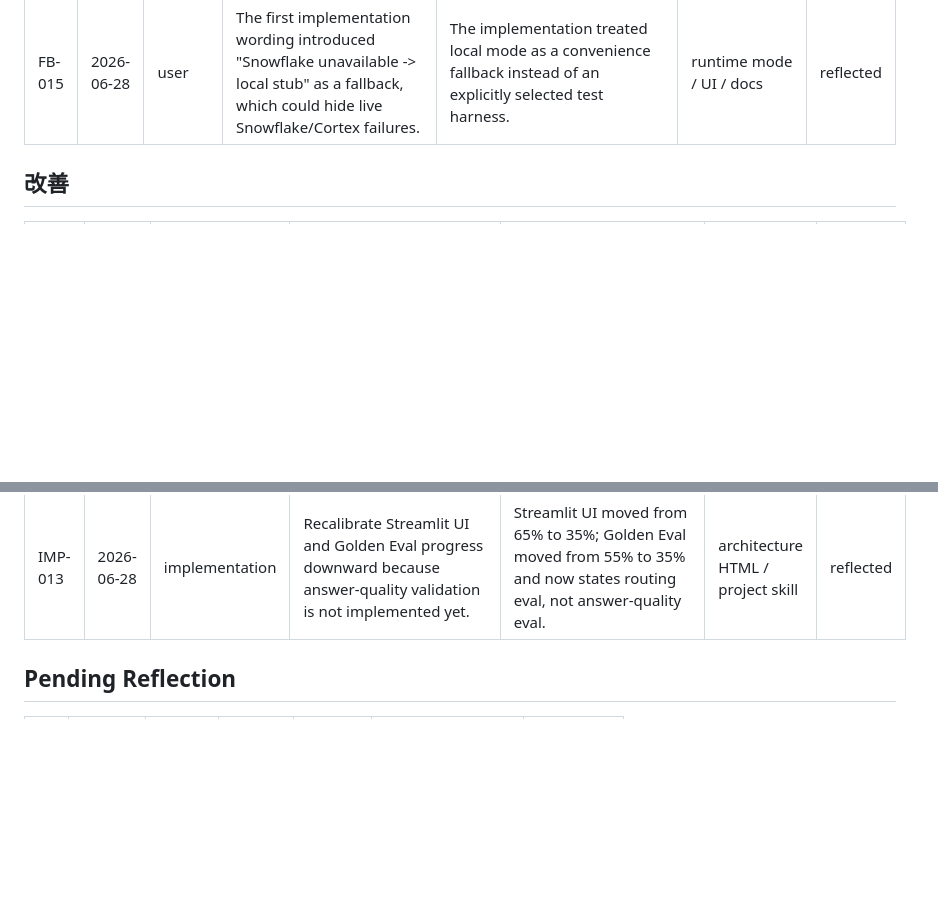
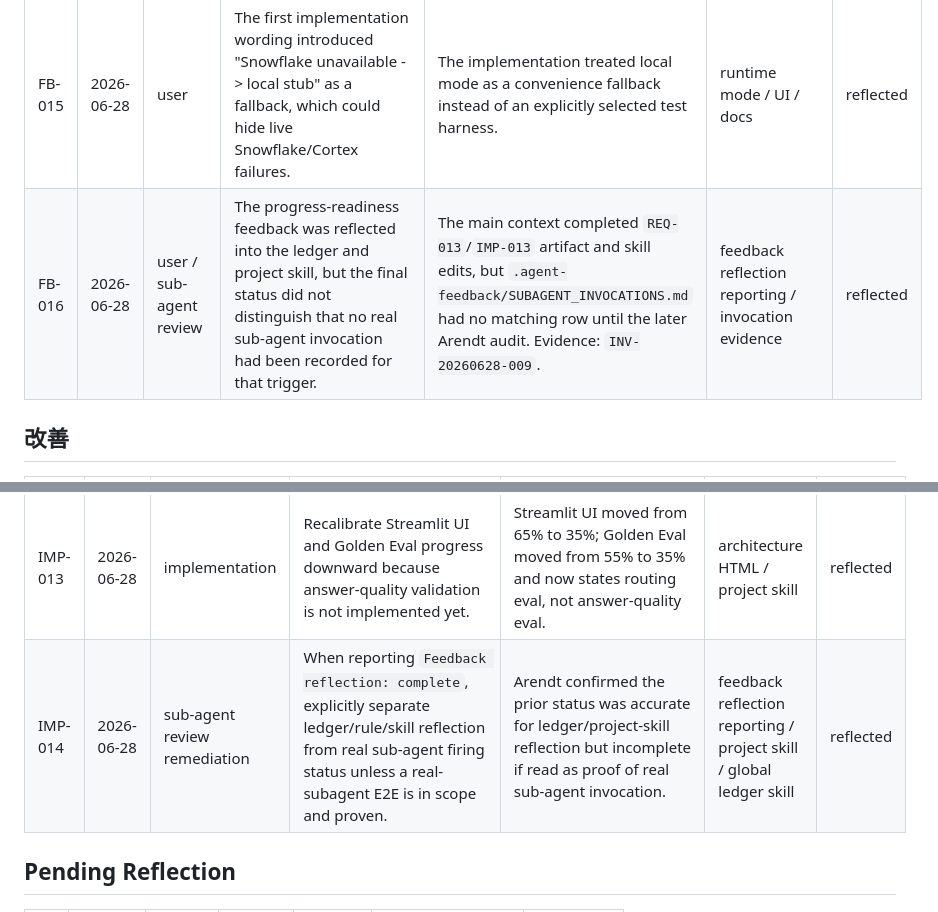
Before and after one commit to Tenormusica2024/retail-ai-ops-copilot, a Markdown page: .agent-feedback/FEEDBACK_LEDGER.md, 2 parts joined by grey strips. Rendered like a GitHub page; blank space fills up the shorter version.

Commit message:
Record feedback reflection firing audit

```diff
--- a/.agent-feedback/FEEDBACK_LEDGER.md
+++ b/.agent-feedback/FEEDBACK_LEDGER.md
@@ -50,6 +50,7 @@ blocked.
 | FB-013 | 2026-06-28 | user / sub-agent review | Source hierarchy fidelity rules still leaned on inventory prose without requiring a structured evidence matrix. | A reviewer could say "nested frames checked" without source crop, selector/path evidence, or row-level matched/FAIL status. Evidence: `INV-20260628-008`. | layout routing / source hierarchy matrix | reflected |
 | FB-014 | 2026-06-28 | user / sub-agent review | Connector endpoint guidance over-relied on `offsetLeft`/`offsetTop`, which is brittle under transforms, responsive scale, nested containers, or SVG coordinate conversion. | The robust method is rendered DOM measurement with `getBoundingClientRect()` and conversion into SVG coordinates, such as `getScreenCTM().inverse()`. Evidence: `INV-20260628-008`. | connector endpoint measurement | reflected |
 | FB-015 | 2026-06-28 | user | The first implementation wording introduced "Snowflake unavailable -> local stub" as a fallback, which could hide live Snowflake/Cortex failures. | The implementation treated local mode as a convenience fallback instead of an explicitly selected test harness. | runtime mode / UI / docs | reflected |
+| FB-016 | 2026-06-28 | user / sub-agent review | The progress-readiness feedback was reflected into the ledger and project skill, but the final status did not distinguish that no real sub-agent invocation had been recorded for that trigger. | The main context completed `REQ-013`/`IMP-013` artifact and skill edits, but `.agent-feedback/SUBAGENT_INVOCATIONS.md` had no matching row until the later Arendt audit. Evidence: `INV-20260628-009`. | feedback reflection reporting / invocation evidence | reflected |
 
 ## 改善
 
@@ -68,6 +69,7 @@ blocked.
 | IMP-011 | 2026-06-28 | implementation | Add hover/focus progress metadata to every `.service` node and verify node count equals progress metadata count. | Chrome DOM check found 31 service nodes and 31 progress/note/tabindex annotations; hover screenshot confirmed tooltip rendering. | architecture HTML / project skill | reflected |
 | IMP-012 | 2026-06-28 | implementation | Replace the progress bar with a bold colored progress label and split node metadata into `data-status` and `data-note`. | Tooltip now renders progress as the visual anchor, with separate `実装状況` and `備考` lines for learning review. | architecture HTML / project skill | reflected |
 | IMP-013 | 2026-06-28 | implementation | Recalibrate Streamlit UI and Golden Eval progress downward because answer-quality validation is not implemented yet. | Streamlit UI moved from 65% to 35%; Golden Eval moved from 55% to 35% and now states routing eval, not answer-quality eval. | architecture HTML / project skill | reflected |
+| IMP-014 | 2026-06-28 | sub-agent review remediation | When reporting `Feedback reflection: complete`, explicitly separate ledger/rule/skill reflection from real sub-agent firing status unless a real-subagent E2E is in scope and proven. | Arendt confirmed the prior status was accurate for ledger/project-skill reflection but incomplete if read as proof of real sub-agent invocation. | feedback reflection reporting / project skill / global ledger skill | reflected |
 
 ## Pending Reflection
 
```
Also changed, not shown: .agent-feedback/PROJECT_SKILL.md (+5 -0 lines), .agent-feedback/SUBAGENT_INVOCATIONS.md (+1 -0 lines).
